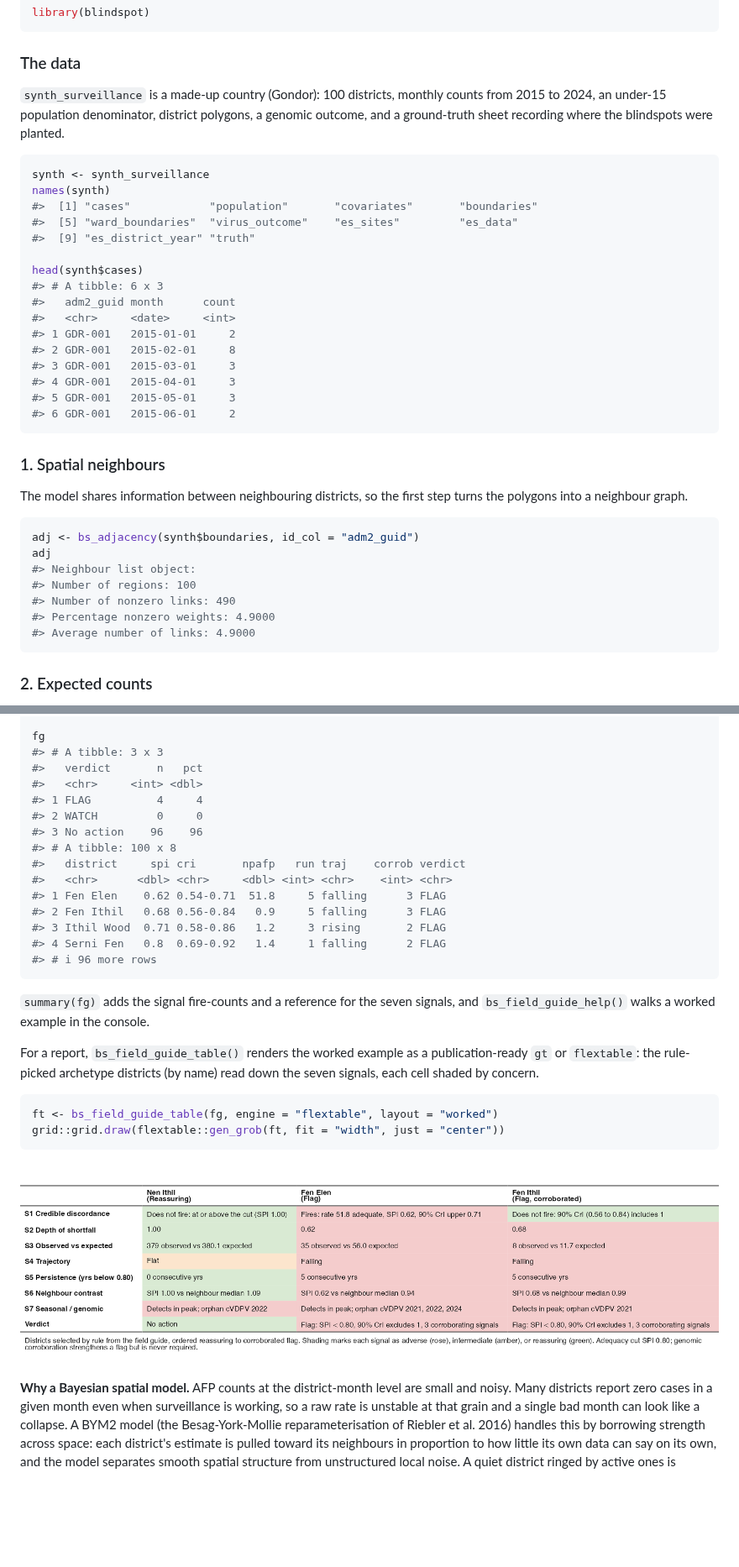
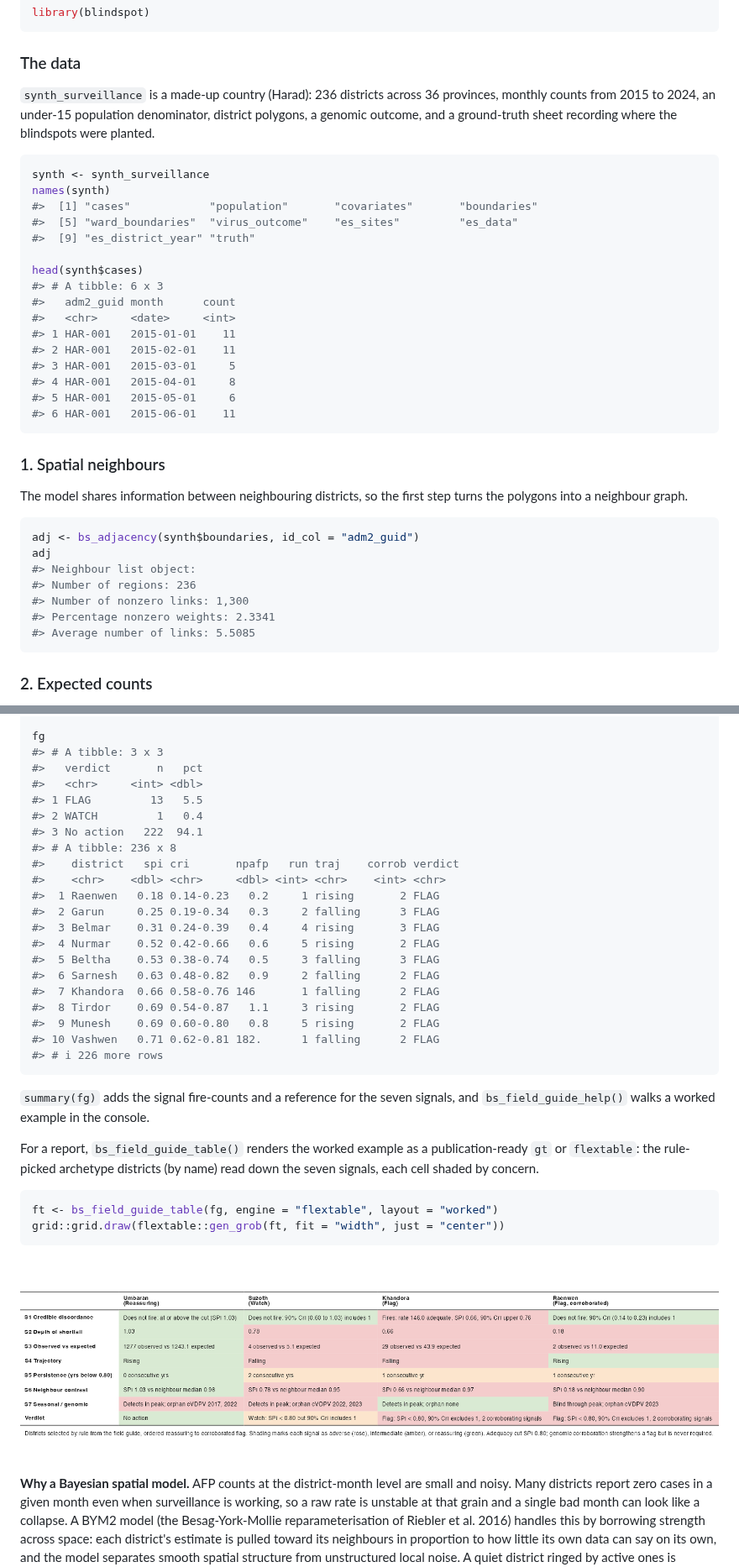
Before and after one commit to truenomad/spi, a Markdown page: README.md, 2 parts joined by grey strips. Shown at 84% size. GitHub-like rendering; pictures changed too: man/figures/README-fg-table-1.png; blank space fills up the shorter version.

````diff
--- a/README.md
+++ b/README.md
@@ -65,10 +65,10 @@ library(blindspot)
 
 ### The data
 
-`synth_surveillance` is a made-up country (Gondor): 100 districts,
-monthly counts from 2015 to 2024, an under-15 population denominator,
-district polygons, a genomic outcome, and a ground-truth sheet recording
-where the blindspots were planted.
+`synth_surveillance` is a made-up country (Harad): 236 districts across
+36 provinces, monthly counts from 2015 to 2024, an under-15 population
+denominator, district polygons, a genomic outcome, and a ground-truth
+sheet recording where the blindspots were planted.
 
 ``` r
 synth <- synth_surveillance
@@ -81,12 +81,12 @@ head(synth$cases)
 #> # A tibble: 6 x 3
 #>   adm2_guid month      count
 #>   <chr>     <date>     <int>
-#> 1 GDR-001   2015-01-01     2
-#> 2 GDR-001   2015-02-01     8
-#> 3 GDR-001   2015-03-01     3
-#> 4 GDR-001   2015-04-01     3
-#> 5 GDR-001   2015-05-01     3
-#> 6 GDR-001   2015-06-01     2
+#> 1 HAR-001   2015-01-01    11
+#> 2 HAR-001   2015-02-01    11
+#> 3 HAR-001   2015-03-01     5
+#> 4 HAR-001   2015-04-01     8
+#> 5 HAR-001   2015-05-01     6
+#> 6 HAR-001   2015-06-01    11
 ```
 
 ### 1. Spatial neighbours
@@ -98,10 +98,10 @@ first step turns the polygons into a neighbour graph.
 adj <- bs_adjacency(synth$boundaries, id_col = "adm2_guid")
 adj
 #> Neighbour list object:
-#> Number of regions: 100
-#> Number of nonzero links: 490
-#> Percentage nonzero weights: 4.9000
-#> Average number of links: 4.9000
+#> Number of regions: 236
+#> Number of nonzero links: 1,300
+#> Percentage nonzero weights: 2.3341
+#> Average number of links: 5.5085
 ```
 
 ### 2. Expected counts
@@ -363,17 +363,23 @@ fg
 #> # A tibble: 3 x 3
 #>   verdict       n   pct
 #>   <chr>     <int> <dbl>
-#> 1 FLAG          4     4
-#> 2 WATCH         0     0
-#> 3 No action    96    96
-#> # A tibble: 100 x 8
-#>   district     spi cri       npafp   run traj    corrob verdict
-#>   <chr>      <dbl> <chr>     <dbl> <int> <chr>    <int> <chr>
-#> 1 Fen Elen    0.62 0.54-0.71  51.8     5 falling      3 FLAG
-#> 2 Fen Ithil   0.68 0.56-0.84   0.9     5 falling      3 FLAG
-#> 3 Ithil Wood  0.71 0.58-0.86   1.2     3 rising       2 FLAG
-#> 4 Serni Fen   0.8  0.69-0.92   1.4     1 falling      2 FLAG
-#> # i 96 more rows
+#> 1 FLAG         13   5.5
+#> 2 WATCH         1   0.4
+#> 3 No action   222  94.1
+#> # A tibble: 236 x 8
+#>    district   spi cri       npafp   run traj    corrob verdict
+#>    <chr>    <dbl> <chr>     <dbl> <int> <chr>    <int> <chr>
+#>  1 Raenwen   0.18 0.14-0.23   0.2     1 rising       2 FLAG
+#>  2 Garun     0.25 0.19-0.34   0.3     2 falling      3 FLAG
+#>  3 Belmar    0.31 0.24-0.39   0.4     4 rising       3 FLAG
+#>  4 Nurmar    0.52 0.42-0.66   0.6     5 rising       2 FLAG
+#>  5 Beltha    0.53 0.38-0.74   0.5     3 falling      3 FLAG
+#>  6 Sarnesh   0.63 0.48-0.82   0.9     2 falling      2 FLAG
+#>  7 Khandora  0.66 0.58-0.76 146       1 falling      2 FLAG
+#>  8 Tirdor    0.69 0.54-0.87   1.1     3 rising       2 FLAG
+#>  9 Munesh    0.69 0.60-0.80   0.8     5 rising       2 FLAG
+#> 10 Vashwen   0.71 0.62-0.81 182.      1 falling      2 FLAG
+#> # i 226 more rows
 ```
 
 `summary(fg)` adds the signal fire-counts and a reference for the seven
````
Also changed, not shown: other parts of README.md (+27 -27 lines), man/figures/README-concordance-scatter-1.png, man/figures/README-maps-1.png, man/figures/README-spi-distribution-1.png, man/figures/README-spi-funnel-1.png, 12 other files.
